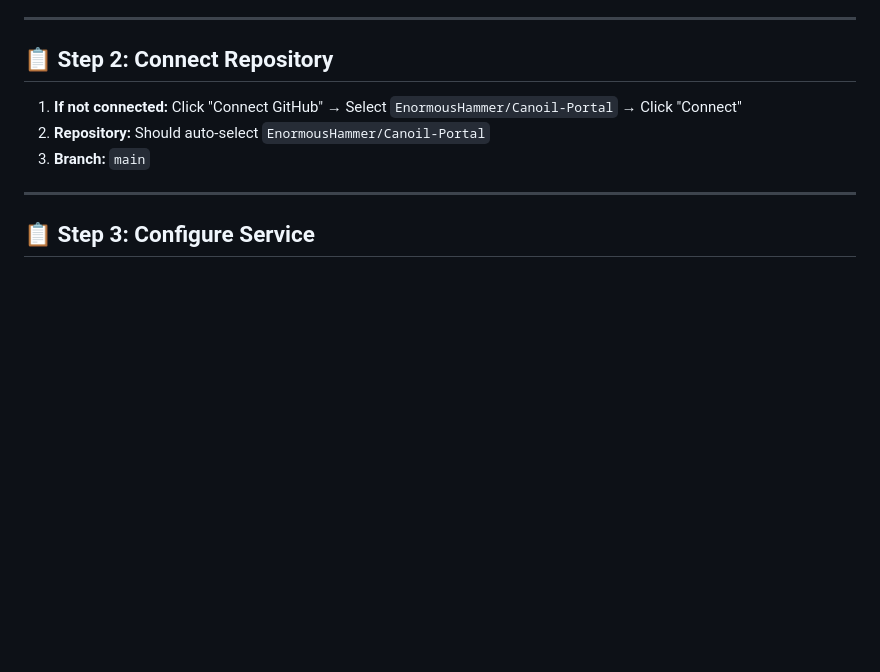
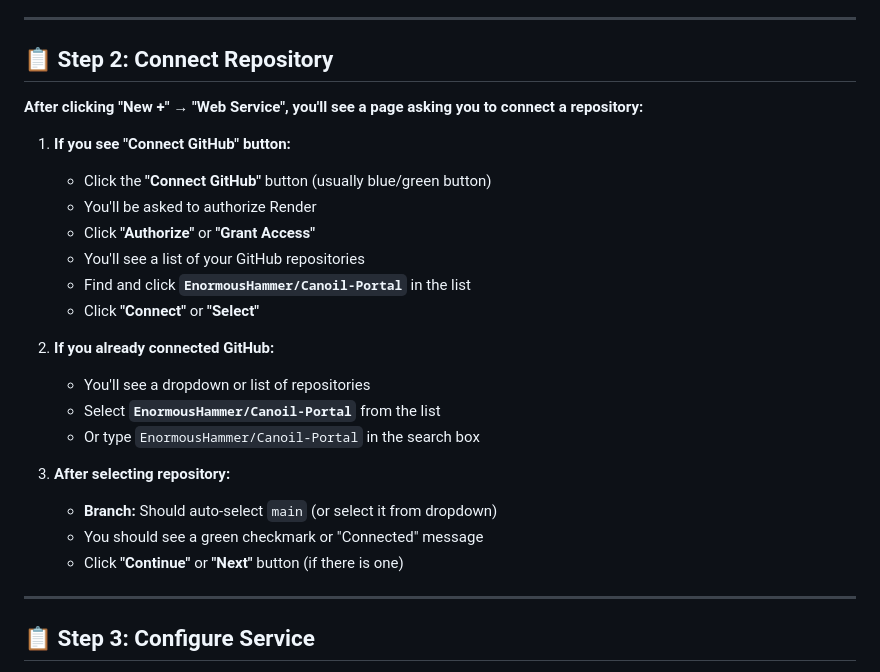
Before and after one commit to EnormousHammer/Canoil-Portal, a Markdown page: RENDER_SETUP_COMPLETE.md, the part around the change. GitHub-like rendering; blank space fills up the shorter version.

Commit message:
Clarify Step 2 with detailed UI instructions for connecting GitHub repository

```diff
--- a/RENDER_SETUP_COMPLETE.md
+++ b/RENDER_SETUP_COMPLETE.md
@@ -15,9 +15,25 @@ Deploys your Flask backend to Render with Google Drive API configured.
 
 ## 📋 Step 2: Connect Repository
 
-1. **If not connected:** Click "Connect GitHub" → Select `EnormousHammer/Canoil-Portal` → Click "Connect"
-2. **Repository:** Should auto-select `EnormousHammer/Canoil-Portal`
-3. **Branch:** `main`
+**After clicking "New +" → "Web Service", you'll see a page asking you to connect a repository:**
+
+1. **If you see "Connect GitHub" button:**
+   - Click the **"Connect GitHub"** button (usually blue/green button)
+   - You'll be asked to authorize Render
+   - Click **"Authorize"** or **"Grant Access"**
+   - You'll see a list of your GitHub repositories
+   - Find and click **`EnormousHammer/Canoil-Portal`** in the list
+   - Click **"Connect"** or **"Select"**
+
+2. **If you already connected GitHub:**
+   - You'll see a dropdown or list of repositories
+   - Select **`EnormousHammer/Canoil-Portal`** from the list
+   - Or type `EnormousHammer/Canoil-Portal` in the search box
+
+3. **After selecting repository:**
+   - **Branch:** Should auto-select `main` (or select it from dropdown)
+   - You should see a green checkmark or "Connected" message
+   - Click **"Continue"** or **"Next"** button (if there is one)
 
 ---
 
```
